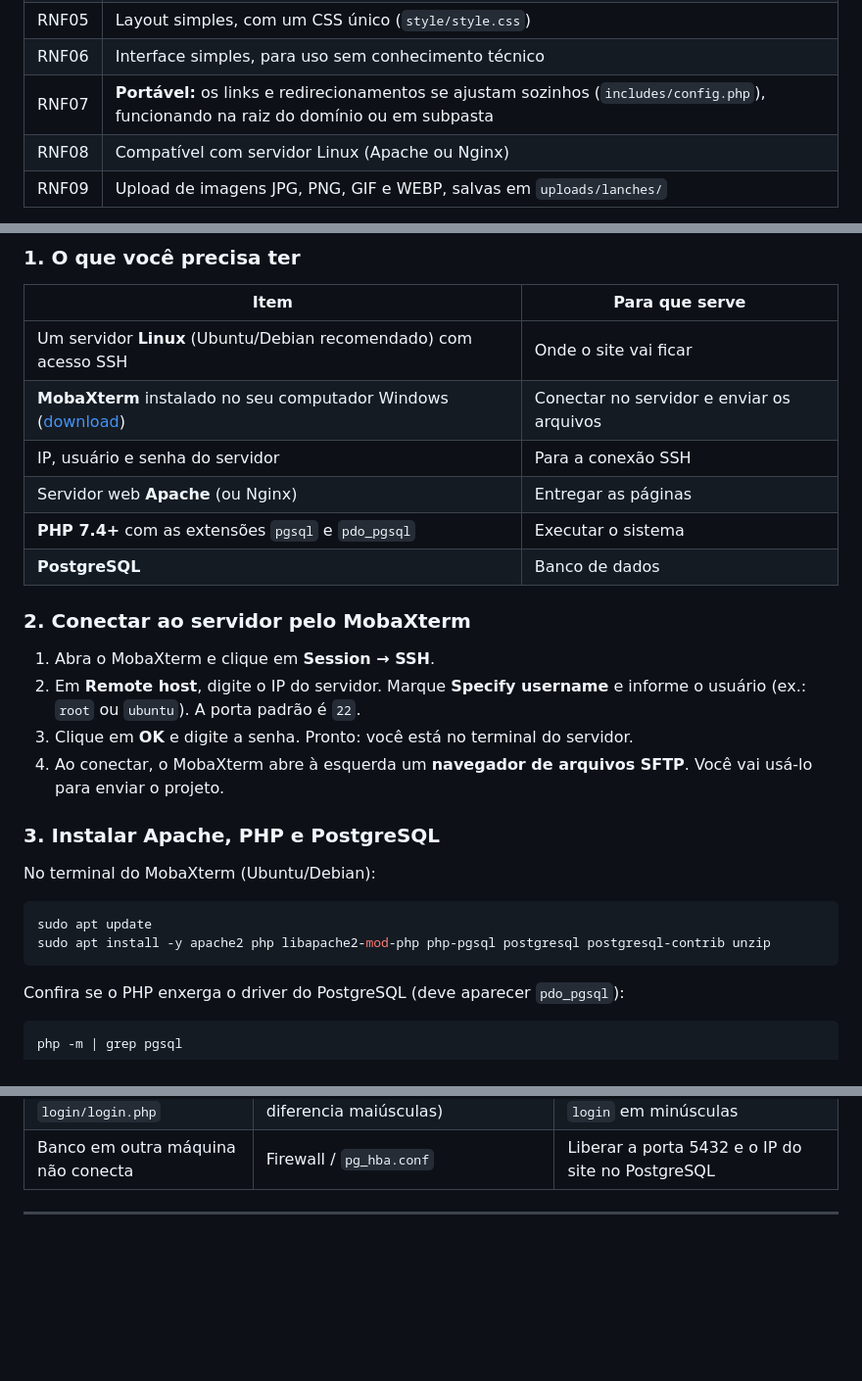
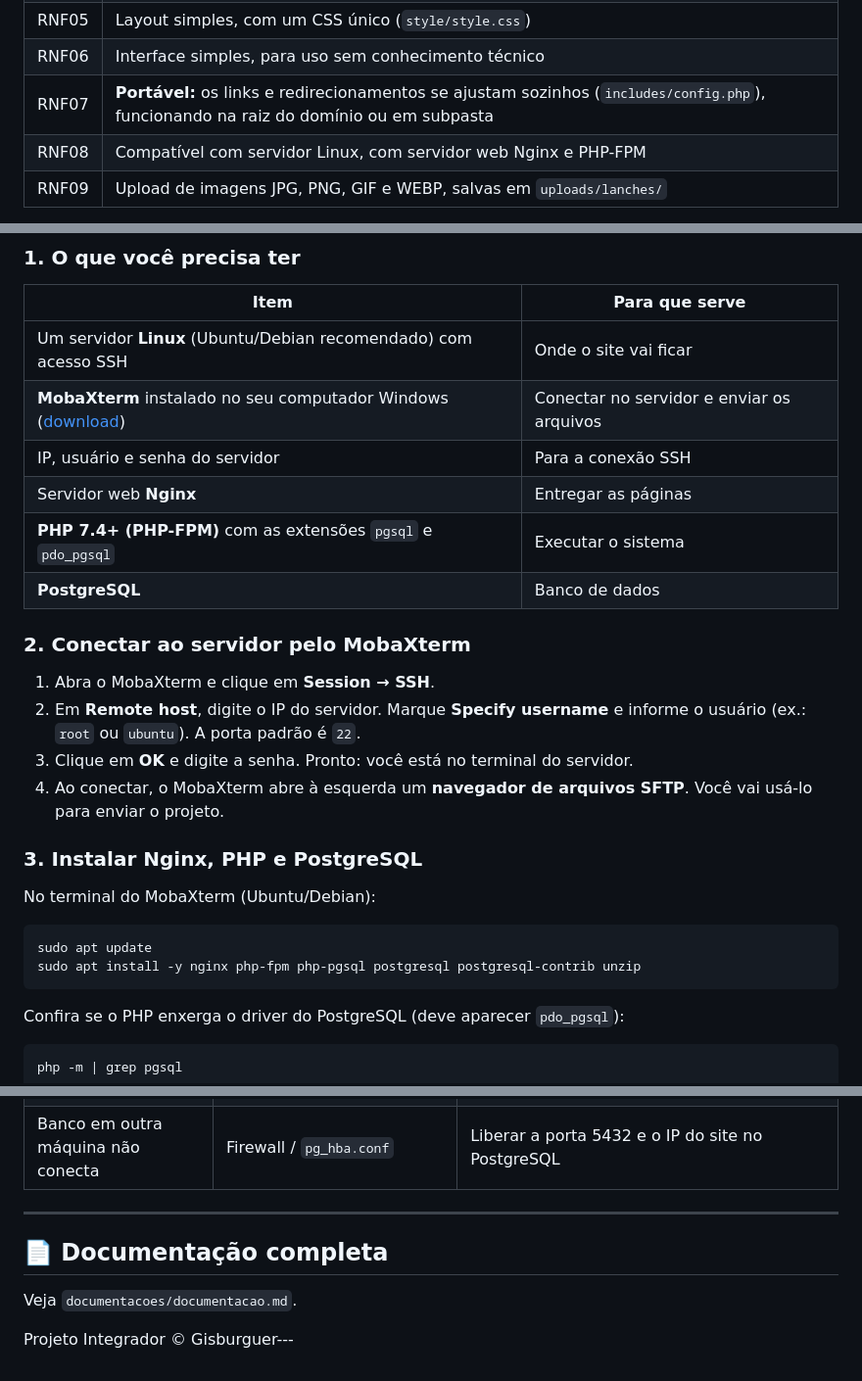
Before and after one commit to GiovanniViecelli/PROJETO_INTEGRADOR2026, a Markdown page: README.md, 3 parts joined by grey strips. Shown at 98% size. Rendered like a GitHub page; blank space fills up the shorter version.

````diff
--- a/README.md
+++ b/README.md
@@ -63,7 +64,7 @@ cardapio-publico.php  (aberto para qualquer cliente)
 | RNF05 | Layout simples, com um CSS único (`style/style.css`) |
 | RNF06 | Interface simples, para uso sem conhecimento técnico |
 | RNF07 | **Portável:** os links e redirecionamentos se ajustam sozinhos (`includes/config.php`), funcionando na raiz do domínio ou em subpasta |
-| RNF08 | Compatível com servidor Linux (Apache ou Nginx) |
+| RNF08 | Compatível com servidor Linux, com servidor web Nginx e PHP-FPM |
 | RNF09 | Upload de imagens JPG, PNG, GIF e WEBP, salvas em `uploads/lanches/` |
 
 > ⚠️ **Segurança:** a senha dos usuários é salva **em texto puro** (simplificação do projeto acadêmico). Para uso comercial real, o ideal é migrar para `password_hash()` / `password_verify()`.
@@ -101,8 +102,8 @@ hamburgueria-gisburguer/
 | Um servidor **Linux** (Ubuntu/Debian recomendado) com acesso SSH | Onde o site vai ficar |
 | **MobaXterm** instalado no seu computador Windows ([download](https://mobaxterm.mobatek.net/download.html)) | Conectar no servidor e enviar os arquivos |
 | IP, usuário e senha do servidor | Para a conexão SSH |
-| Servidor web **Apache** (ou Nginx) | Entregar as páginas |
-| **PHP 7.4+** com as extensões `pgsql` e `pdo_pgsql` | Executar o sistema |
+| Servidor web **Nginx** | Entregar as páginas |
+| **PHP 7.4+ (PHP-FPM)** com as extensões `pgsql` e `pdo_pgsql` | Executar o sistema |
 | **PostgreSQL** | Banco de dados |
 
 ### 2. Conectar ao servidor pelo MobaXterm
@@ -111,13 +112,14 @@ hamburgueria-gisburguer/
 2. Em **Remote host**, digite o IP do servidor. Marque **Specify username** e informe o usuário (ex.: `root` ou `ubuntu`). A porta padrão é `22`.
 3. Clique em **OK** e digite a senha. Pronto: você está no terminal do servidor.
 4. Ao conectar, o MobaXterm abre à esquerda um **navegador de arquivos SFTP**. Você vai usá-lo para enviar o projeto.
-### 3. Instalar Apache, PHP e PostgreSQL
+
+### 3. Instalar Nginx, PHP e PostgreSQL
 
 No terminal do MobaXterm (Ubuntu/Debian):
 
 ```bash
 sudo apt update
-sudo apt install -y apache2 php libapache2-mod-php php-pgsql postgresql postgresql-contrib unzip
+sudo apt install -y nginx php-fpm php-pgsql postgresql postgresql-contrib unzip
 ```
 
 Confira se o PHP enxerga o driver do PostgreSQL (deve aparecer `pdo_pgsql`):
@@ -247,3 +298,9 @@ Acesse `http://localhost:8000`. Se estiver testando dentro do servidor remoto vi
 | Banco em outra máquina não conecta | Firewall / `pg_hba.conf` | Liberar a porta 5432 e o IP do site no PostgreSQL |
 
 ---
+
+## 📄 Documentação completa
+
+Veja `documentacoes/documentacao.md`.
+
+Projeto Integrador © Gisburguer---
````
Also changed, not shown: other parts of README.md (+74 -24 lines).
